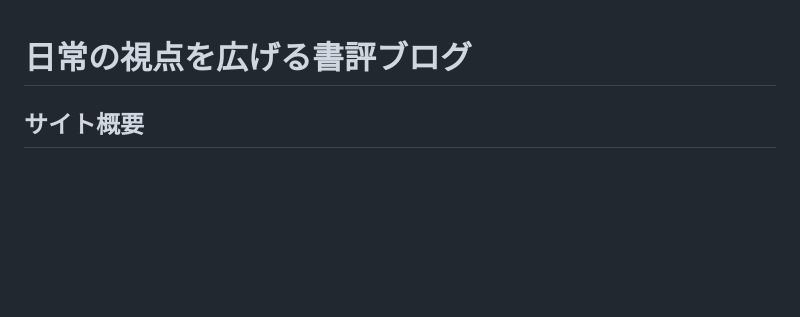
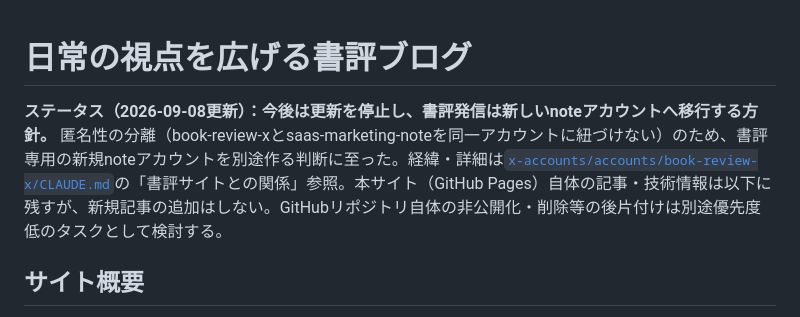
Before and after one commit to hidetana05447/book-review-blog, a Markdown page: CLAUDE.md, the part around the change. GitHub-like rendering; blank space fills up the shorter version.

Commit message:
書評サイトの更新停止・note移行方針をステータスに追記
書評発信の受け皿をbook-review-note（新規note）へ移行するため、
本サイトは今後新規記事を追加しない。詳細はsecretaryリポジトリの
x-accounts/accounts/book-review-x/CLAUDE.md参照。

Co-Authored-By: Claude Sonnet 5 <noreply@anthropic.com>

```diff
--- a/CLAUDE.md
+++ b/CLAUDE.md
@@ -1,4 +1,6 @@
 # 日常の視点を広げる書評ブログ
+
+**ステータス（2026-09-08更新）：今後は更新を停止し、書評発信は新しいnoteアカウントへ移行する方針。** 匿名性の分離（book-review-xとsaas-marketing-noteを同一アカウントに紐づけない）のため、書評専用の新規noteアカウントを別途作る判断に至った。経緯・詳細は[`x-accounts/accounts/book-review-x/CLAUDE.md`](../x-accounts/accounts/book-review-x/CLAUDE.md)の「書評サイトとの関係」参照。本サイト（GitHub Pages）自体の記事・技術情報は以下に残すが、新規記事の追加はしない。GitHubリポジトリ自体の非公開化・削除等の後片付けは別途優先度低のタスクとして検討する。
 
 ## サイト概要
 - サイト名：日常の視点を広げる書評ブログ
```
